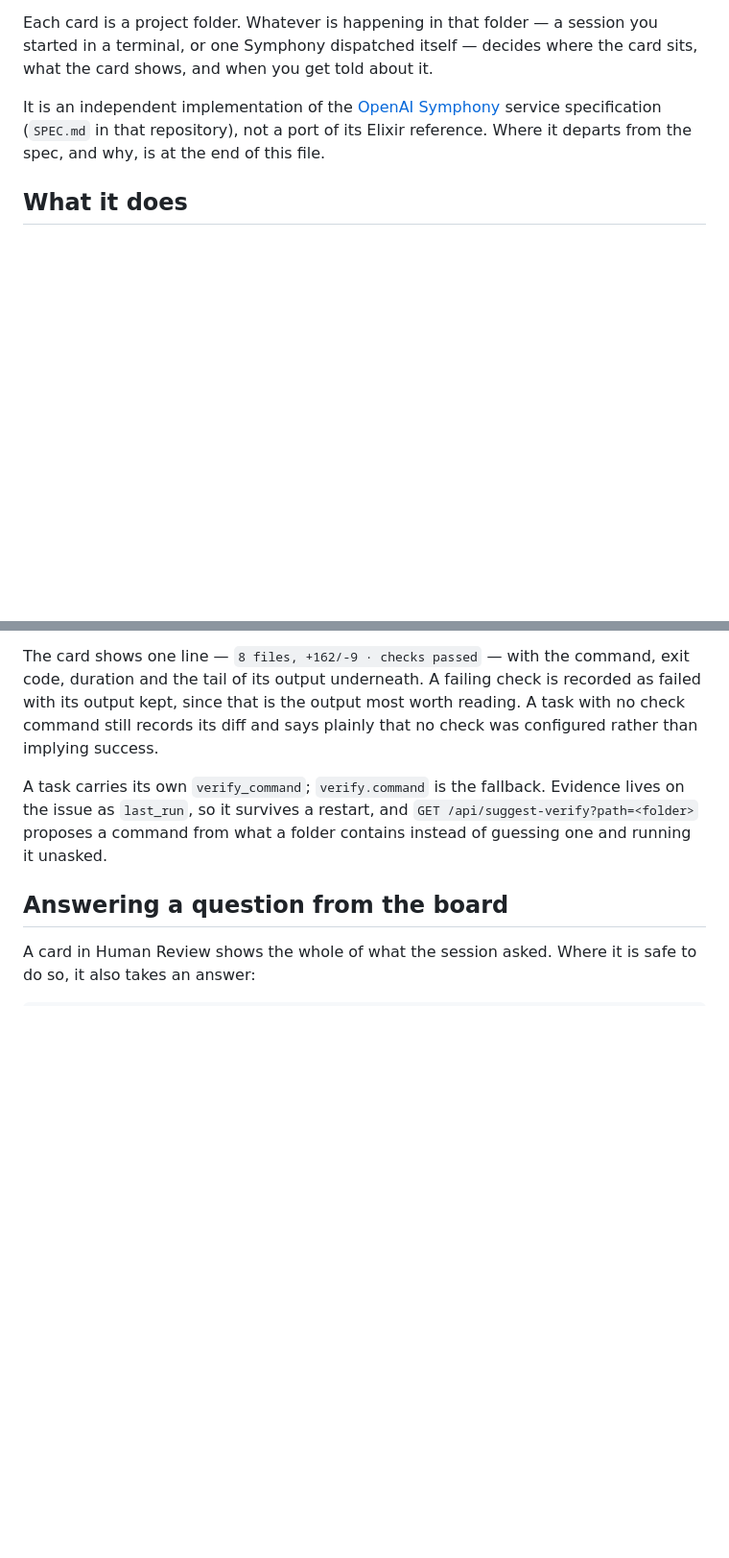
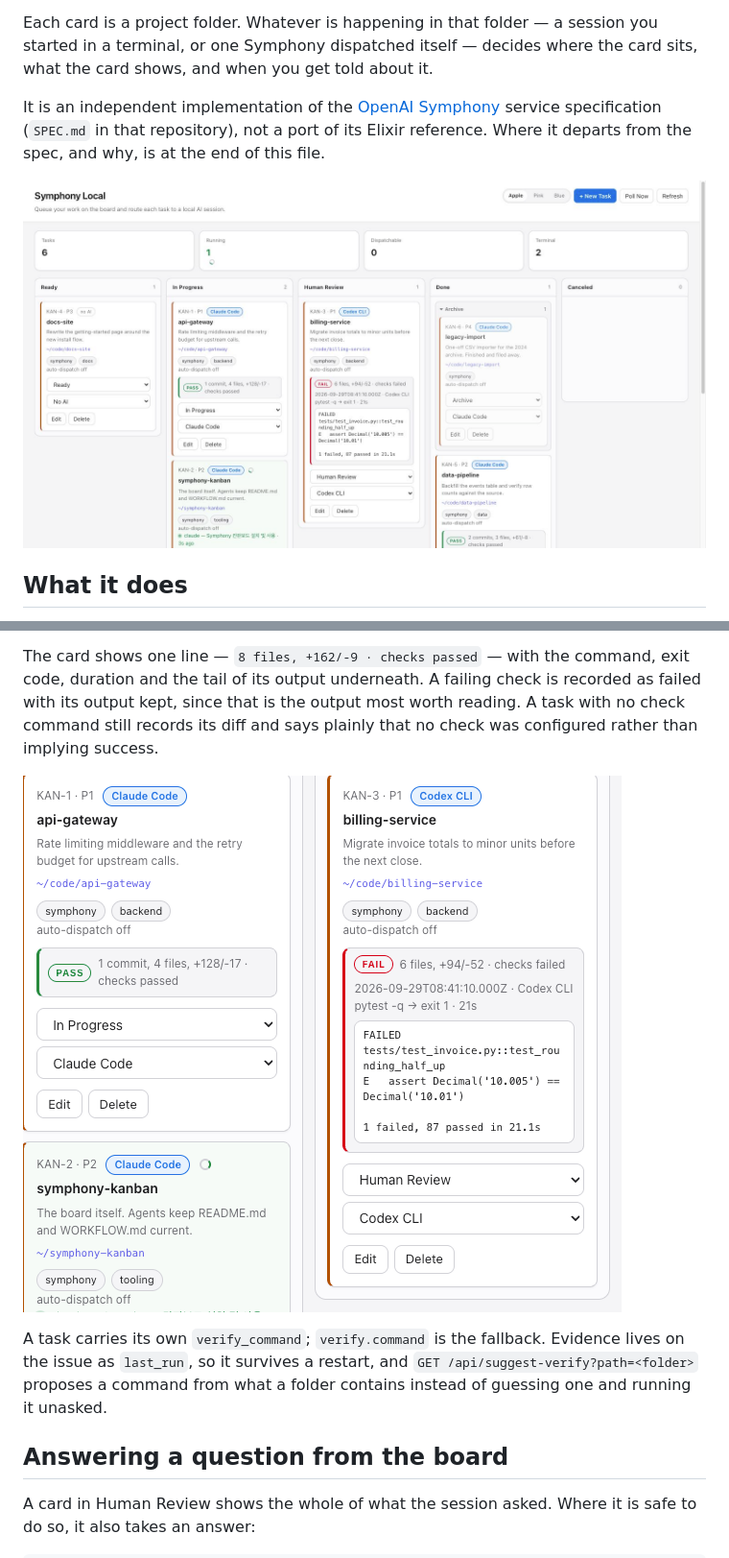
Before and after one commit to jkleecontrols/symphony-kanban, a Markdown page: README.md, 2 parts joined by grey strips. Shown at 96% size. GitHub-like rendering; pictures changed too: docs/board.jpg (added), docs/proof-of-work.png (added); blank space fills up the shorter version.

Commit message:
Show the board in the README
A repository that describes a visual tool without showing it asks the reader to picture
it. Three captures now sit where they explain something: the board under the opening
paragraph, the pass and fail evidence beside the section about proof of work, and a
recording of adding a task beside the section on managing them.

They were taken against a separate instance with invented tasks -- api-gateway,
billing-service, data-pipeline -- running on its own port against its own tracker file,
not against the real board. The real one carries research folder names and snippets of
session transcripts, which is why data/issues.json is gitignored in the first place, and
publishing a picture of it would have undone that. The only real path visible is this
repository's own.

Co-Authored-By: Claude Opus 5 <noreply@anthropic.com>

```diff
--- a/README.md
+++ b/README.md
@@ -9,6 +9,8 @@ what the card shows, and when you get told about it.
 It is an independent implementation of the [OpenAI Symphony](https://github.com/openai/symphony)
 service specification (`SPEC.md` in that repository), not a port of its Elixir reference.
 Where it departs from the spec, and why, is at the end of this file.
+
+![The board: five columns, a card per project folder, with live session indicators and the result of each finished run](docs/board.jpg)
 
 ## What it does
 
@@ -108,6 +110,8 @@ code, duration and the tail of its output underneath. A failing check is recorde
 failed with its output kept, since that is the output most worth reading. A task with no
 check command still records its diff and says plainly that no check was configured rather
 than implying success.
+
+![Two cards side by side: one with a green PASS badge reading "1 commit, 4 files, +128/-17 · checks passed", one with a red FAIL badge showing the failing test output](docs/proof-of-work.png)
 
 A task carries its own `verify_command`; `verify.command` is the fallback. Evidence lives
 on the issue as `last_run`, so it survives a restart, and
```
Also changed, not shown: other parts of README.md (+2 -0 lines), docs/add-task.gif (added).
